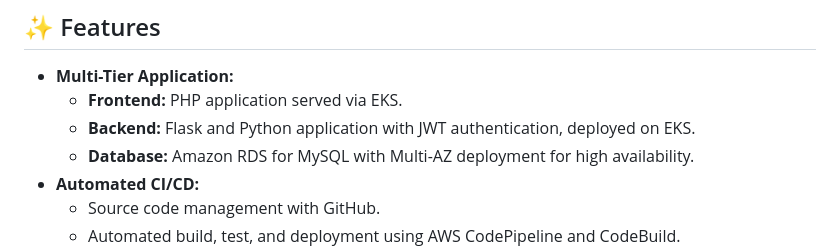
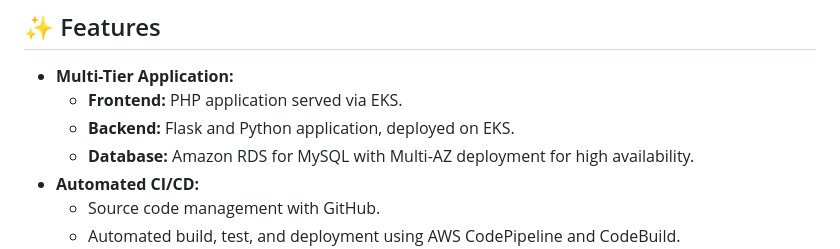
Before and after one commit to PavanThumati/AWS_CapStone_Final_Project, a Markdown page: README.md, the part around one of its changes. Rendered like a GitHub page.

```diff
--- a/README.md
+++ b/README.md
@@ -67,7 +67,7 @@ While a visual diagram is best viewed in a dedicated tool, this section describe
 
 * **Multi-Tier Application:**
     * **Frontend:** PHP application served via EKS.
-    * **Backend:** Flask and Python application with JWT authentication, deployed on EKS.
+    * **Backend:** Flask and Python application, deployed on EKS.
     * **Database:** Amazon RDS for MySQL with Multi-AZ deployment for high availability.
 * **Automated CI/CD:**
     * Source code management with GitHub.
```
Also changed, not shown: other parts of README.md (+4 -0 lines).
